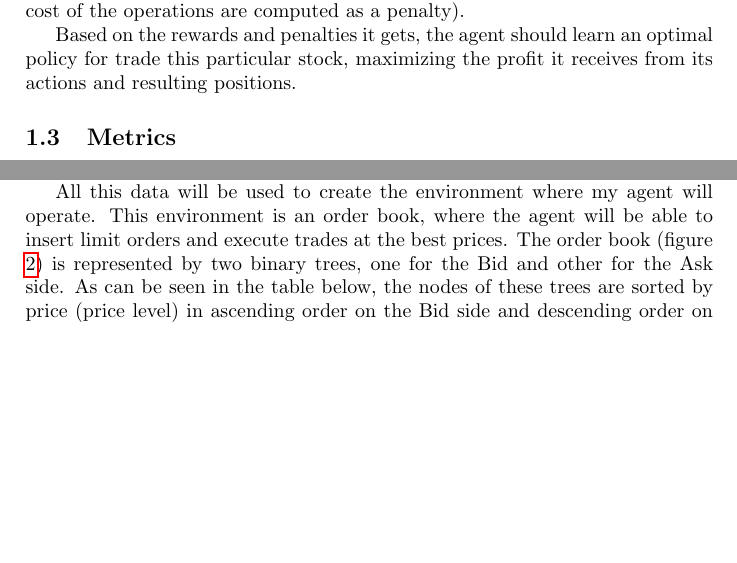
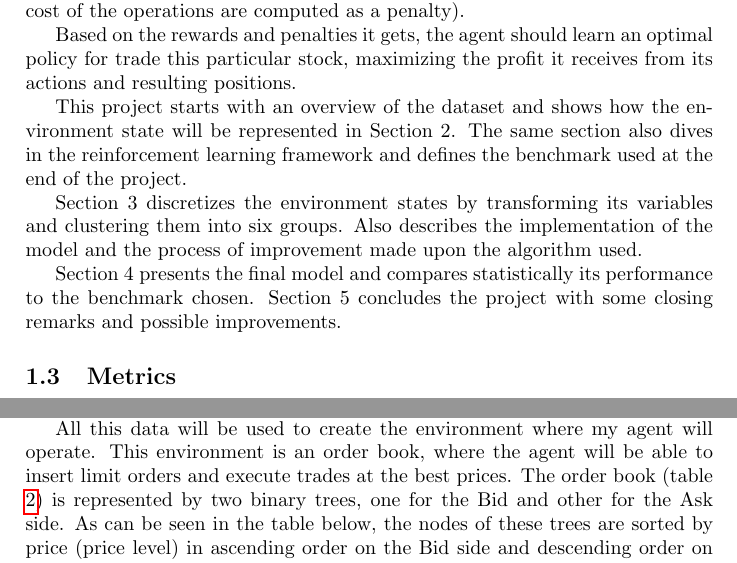
Before and after one commit to ucaiado/QLearning_Trading, a LaTeX paper (main.tex): two parts of pages 2 and 3 of 16 before the commit and two parts of pages 2 and 3 of 17 after it, joined at a grey line, cut so that both start at the same text, the shorter picture padded with empty space. Compiled offline with pdfLaTeX.

Commit message:
Update on Overleaf.

```diff
--- a/main.tex
+++ b/main.tex
@@ -58,6 +58,12 @@ The agent also should receive a reward or a penalty at each time step if it is a
 
 Based on the rewards and penalties it gets, the agent should learn an optimal policy for trade this particular stock, maximizing the profit it receives from its actions and resulting positions.
 
+This project starts with an overview of the dataset and shows how the environment state will be represented in Section 2. The same section also dives in the reinforcement learning framework and defines the benchmark used at the end of the project.
+
+Section 3 discretizes the environment states by transforming its variables and clustering them into six groups. Also describes the implementation of the model and the process of improvement made upon the algorithm used.
+
+Section 4 presents the final model and compares statistically its performance to the benchmark chosen. Section 5 concludes the project with some closing remarks and possible improvements.
+
 \subsection{Metrics}
 In 1988, the Wall Street Journal created a Dartboard Contest\footnote{Source: \url{http://www.automaticfinances.com/monkey-stock-picking/}}, where Journal staffers threw darts at a stock table to select their assets, while investment experts picked their own stocks. After six months, they compared the results of the two methods. After adjusting the results to risk level, they found out that the pros barely have beaten the random pickers.
 
@@ -92,7 +98,7 @@ The dataset used is composed by level I order book data from PETR4, a stock trad
 
 Each file is composed of four different fields. The column $Date$ is the time-stamp of the row and has a precision of seconds. $Type$ is the kind of information that the row encompasses. The type 'TRADE' relates to an actual trade that has happened. 'BID' is related to changes in the best Bid level and 'ASK', to the best Offer level. $Price$ is the current best bid or ask and $Size$ is the accumulated quantity on that price and side.
 
-All this data will be used to create the environment where my agent will operate. This environment is an order book, where the agent will be able to insert limit orders and execute trades at the best prices. The order book (figure \ref{tab:order_book}) is represented by two binary trees, one for the Bid and other for the Ask side. As can be seen in the table below, the nodes of these trees are sorted by price (price level) in ascending order on the Bid side and descending order on the ask side. At each price level, there is another binary tree composed of the orders placed by the agents which are sorted by time of arrival. The first order to arrive is the first order filled when coming in a new trade.
+All this data will be used to create the environment where my agent will operate. This environment is an order book, where the agent will be able to insert limit orders and execute trades at the best prices. The order book (table \ref{tab:order_book}) is represented by two binary trees, one for the Bid and other for the Ask side. As can be seen in the table below, the nodes of these trees are sorted by price (price level) in ascending order on the Bid side and descending order on the ask side. At each price level, there is another binary tree composed of the orders placed by the agents which are sorted by time of arrival. The first order to arrive is the first order filled when coming in a new trade.
 
 \begin{table}[ht!]
 \centering
```
